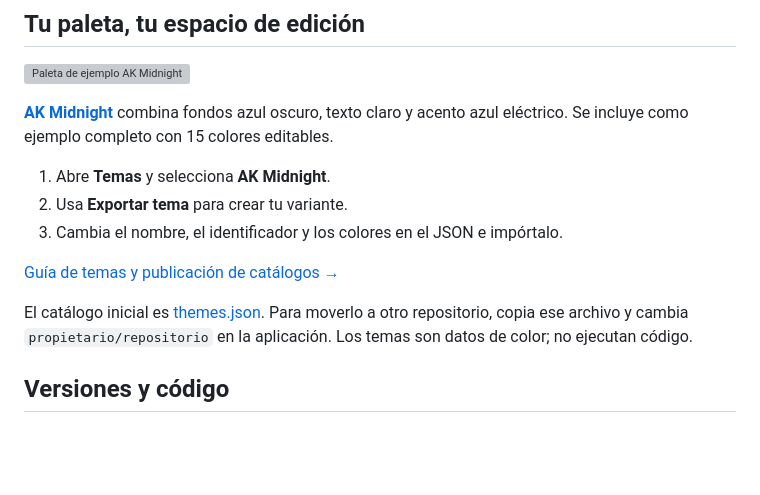
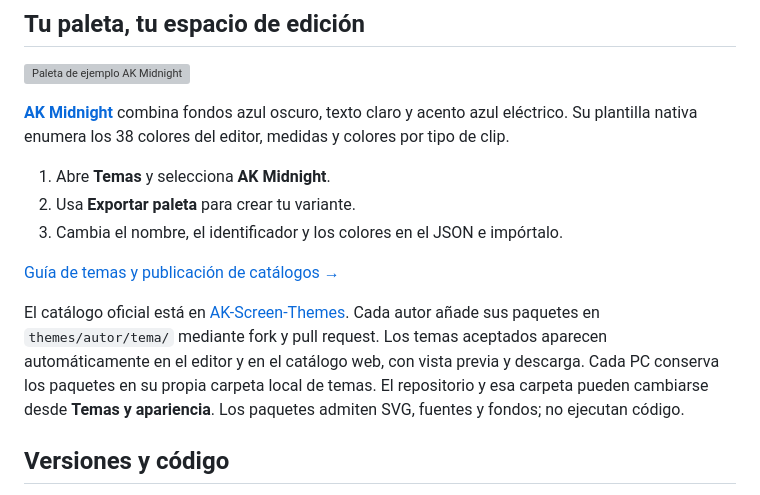
Before and after one commit to Edgajuman/AKScreen-Downloads, a Markdown page: README.md, the part around the change. Drawn GitHub-style; blank space fills up the shorter version; grey boxes are pictures that could not be loaded.

Commit message:
Link native theme packages and contribution workflow

```diff
--- a/README.md
+++ b/README.md
@@ -77,18 +77,22 @@ Los instaladores no tienen certificado comercial y macOS usa firma ad hoc.
 
 ![Paleta de ejemplo AK Midnight](assets/ak-midnight-palette.svg)
 
-[**AK Midnight**](themes/ak-midnight.json) combina fondos azul oscuro, texto claro
-y acento azul eléctrico. Se incluye como ejemplo completo con 15 colores editables.
+[**AK Midnight**](https://github.com/Edgajuman/AK-Screen-Themes/tree/main/themes/edgajuman/ak-midnight)
+combina fondos azul oscuro, texto claro y acento azul eléctrico. Su plantilla
+nativa enumera los 38 colores del editor, medidas y colores por tipo de clip.
 
 1. Abre **Temas** y selecciona **AK Midnight**.
-2. Usa **Exportar tema** para crear tu variante.
+2. Usa **Exportar paleta** para crear tu variante.
 3. Cambia el nombre, el identificador y los colores en el JSON e impórtalo.
 
 [Guía de temas y publicación de catálogos →](docs/TEMAS.md)
 
-El catálogo inicial es [themes.json](themes.json). Para moverlo a otro repositorio,
-copia ese archivo y cambia `propietario/repositorio` en la aplicación. Los temas
-son datos de color; no ejecutan código.
+El catálogo oficial está en [AK-Screen-Themes](https://github.com/Edgajuman/AK-Screen-Themes).
+Cada autor añade sus paquetes en `themes/autor/tema/` mediante fork y pull request.
+Los temas aceptados aparecen automáticamente en el editor y en el catálogo web,
+con vista previa y descarga. Cada PC conserva los paquetes en su propia carpeta
+local de temas. El repositorio y esa carpeta pueden cambiarse desde **Temas y
+apariencia**. Los paquetes admiten SVG, fuentes y fondos; no ejecutan código.
 
 ## Versiones y código
 
```
